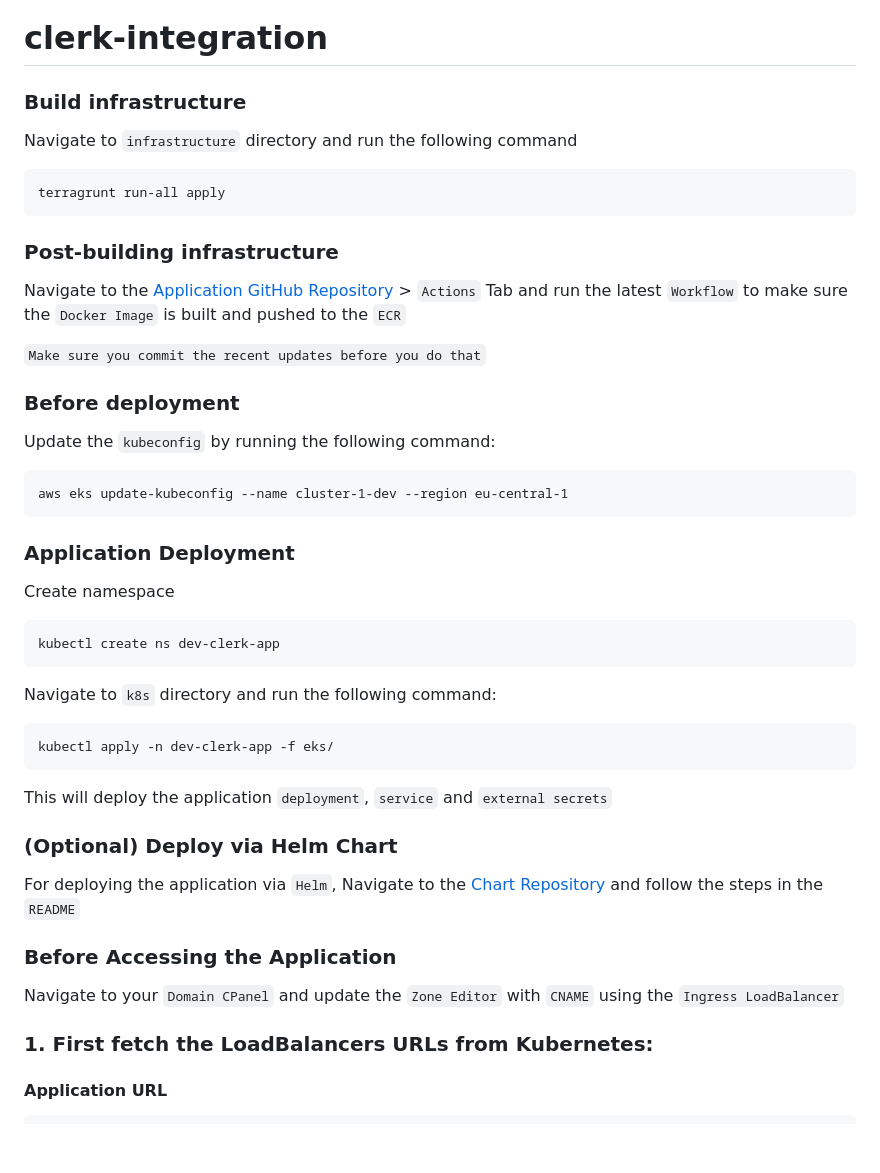
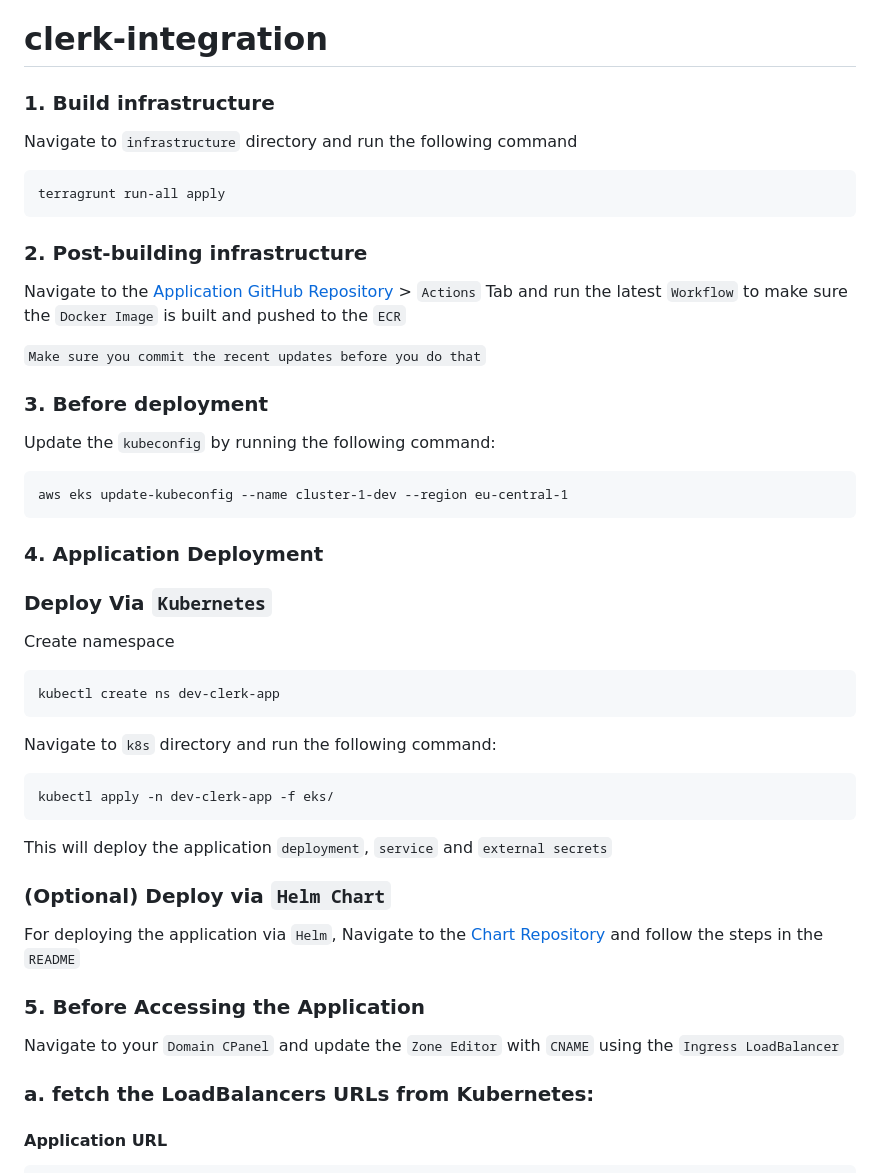
Before and after one commit to johnbedeir/clerk-integration, a Markdown page: README.md, the part around the change printed below. GitHub-like rendering; blank space fills up the shorter version.

````diff
--- a/README.md
+++ b/README.md
@@ -1,6 +1,6 @@
 # clerk-integration
 
-### Build infrastructure
+### 1. Build infrastructure
 
 Navigate to `infrastructure` directory and run the following command
 
@@ -8,13 +8,13 @@ Navigate to `infrastructure` directory and run the following command
 terragrunt run-all apply
 ```
 
-### Post-building infrastructure
+### 2. Post-building infrastructure
 
 Navigate to the [Application GitHub Repository](https://github.com/johnbedeir/clerk-integration) > `Actions` Tab and run the latest `Workflow` to make sure the `Docker Image` is built and pushed to the `ECR`
 
 `Make sure you commit the recent updates before you do that`
 
-### Before deployment
+### 3. Before deployment
 
 Update the `kubeconfig` by running the following command:
 
@@ -22,7 +22,9 @@ Update the `kubeconfig` by running the following command:
 aws eks update-kubeconfig --name cluster-1-dev --region eu-central-1
 ```
 
-### Application Deployment
+### 4. Application Deployment
+
+### Deploy Via `Kubernetes`
 
 Create namespace
 
@@ -38,15 +40,15 @@ kubectl apply -n dev-clerk-app -f eks/
 
 This will deploy the application `deployment`, `service` and `external secrets`
 
-### (Optional) Deploy via Helm Chart
+### (Optional) Deploy via `Helm Chart`
 
 For deploying the application via `Helm`, Navigate to the [Chart Repository](https://github.com/johnbedeir/clerk-app-chart) and follow the steps in the `README`
 
-### Before Accessing the Application
+### 5. Before Accessing the Application
 
 Navigate to your `Domain CPanel` and update the `Zone Editor` with `CNAME` using the `Ingress LoadBalancer`
 
-### 1. First fetch the LoadBalancers URLs from Kubernetes:
+### a. fetch the LoadBalancers URLs from Kubernetes:
 
 #### Application URL
 
````
Also changed, not shown: other parts of README.md (+73 -1 lines), imgs/data-sync.png (added), 1 other file.
